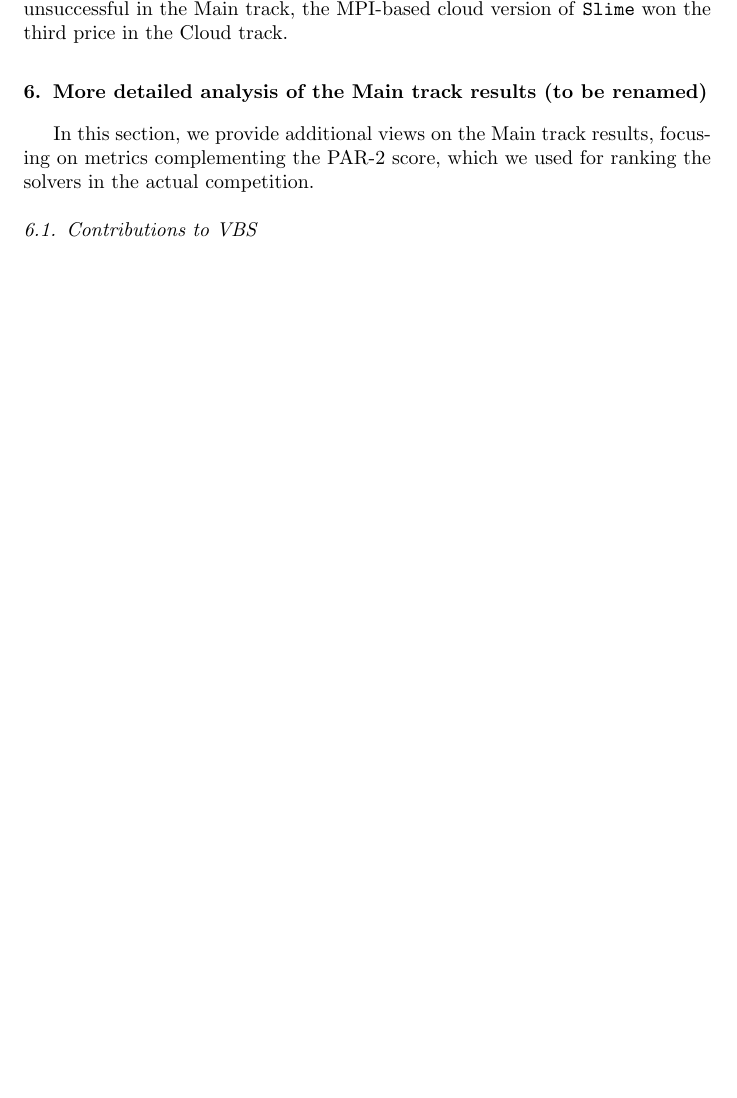
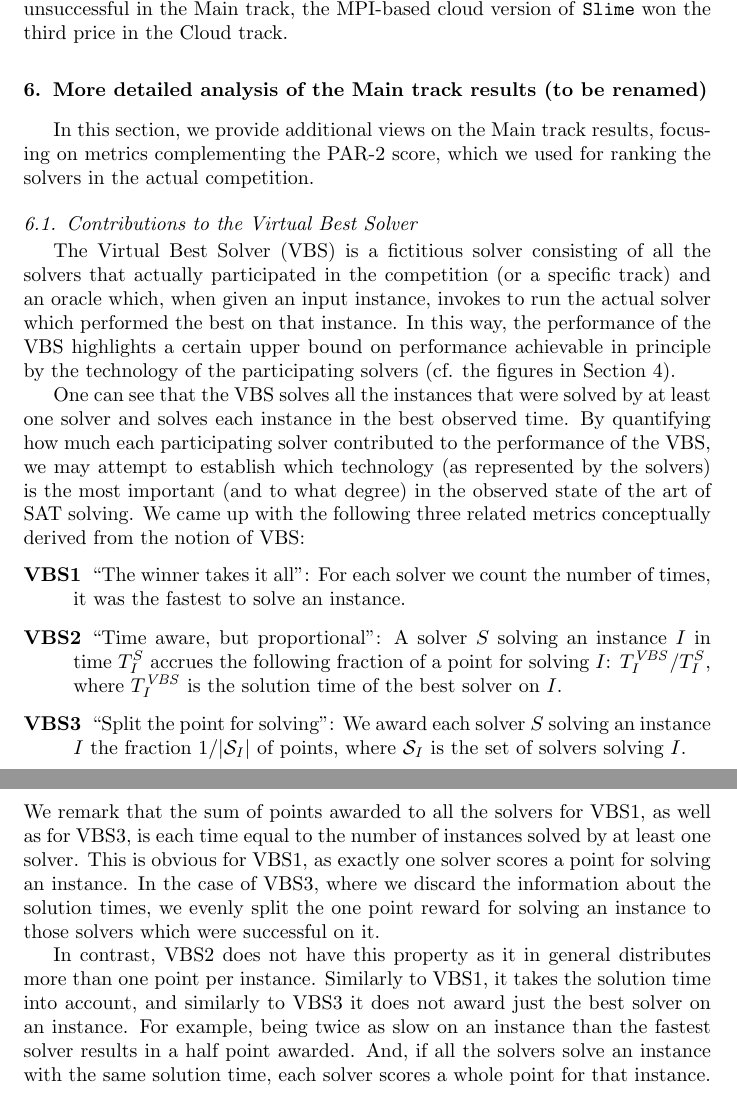
Before and after one commit to satcompetition/2020, a LaTeX paper (paper/main.tex): part of page 25 of 31 before the commit and two parts of pages 25 and 26 of 33 after it, the two joined at a grey line, cut so that both start at the same text, the shorter picture padded with empty space. Compiled offline with pdfLaTeX.

Commit message:
explaing VBSs

```diff
--- a/paper/main.tex
+++ b/paper/main.tex
@@ -1319,5 +1319,47 @@ In this section, we provide additional views on the Main track results,
 focusing on metrics complementing the PAR-2 score,
 which we used for ranking the solvers in the actual competition.
 
-\subsection{Contributions to VBS}
+\subsection{Contributions to the Virtual Best Solver}
 
+The Virtual Best Solver (VBS) is a fictitious solver consisting
+of all the solvers that actually participated in the competition (or a specific track)
+and an oracle which, when given an input instance,
+invokes to run the actual solver which performed the best on that instance.
+In this way, the performance of the VBS highlights a certain upper bound
+on performance achievable in principle by the technology
+of the participating solvers (cf. the figures in Section~\ref{sec:results}).
+
+One can see that the VBS solves all the instances that
+were solved by at least one solver and solves each instance in the best observed time.
+By quantifying how much each participating solver contributed
+to the performance of the VBS, we may attempt to establish which
+technology (as represented by the solvers) is the most important
+(and to what degree) in the observed state of the art of SAT solving.
+We came up with the following three related metrics conceptually derived
+from the notion of VBS:
+\begin{description}
+\item[VBS1]
+``The winner takes it all'':
+For each solver we count the number of times, it was the fastest to solve an instance.
+\item[VBS2]
+``Time aware, but proportional'':
+A solver $S$ solving an instance $I$ in time $T^S_I$ accrues
+the following fraction of a point for solving $I$:
+$T^\mathit{VBS}_I/T^S_I$, where $T^\mathit{VBS}_I$ is the solution time of the best solver on $I$.
+\item[VBS3]
+``Split the point for solving'':
+We award each solver $S$ solving an instance $I$ the fraction $1/|\mathcal{S}_I|$ of points, where
+$\mathcal{S}_I$ is the set of solvers solving $I$.
+\end{description}
+We remark that the sum of points awarded to all the solvers for VBS1, as well as for VBS3,
+is each time equal to the number of instances solved by at least one solver.
+This is obvious for VBS1, as exactly one solver scores a point for solving an instance.
+In the case of VBS3, where we discard the information about the solution times,
+we evenly split the one point reward for solving an instance to those solvers which were successful on it.
+
+In contrast, VBS2 does not have this property as it in general distributes more than one point per instance.
+Similarly to VBS1, it takes the solution time into account,
+and similarly to VBS3 it does not award just the best solver on an instance.
+For example, being twice as slow on an instance than the fastest solver results in a half point awarded.
+And, if all the solvers solve an instance with the same solution time,
+each solver scores a whole point for that instance.
```
Also changed, not shown: paper/main.tex (34 more changed lines).
